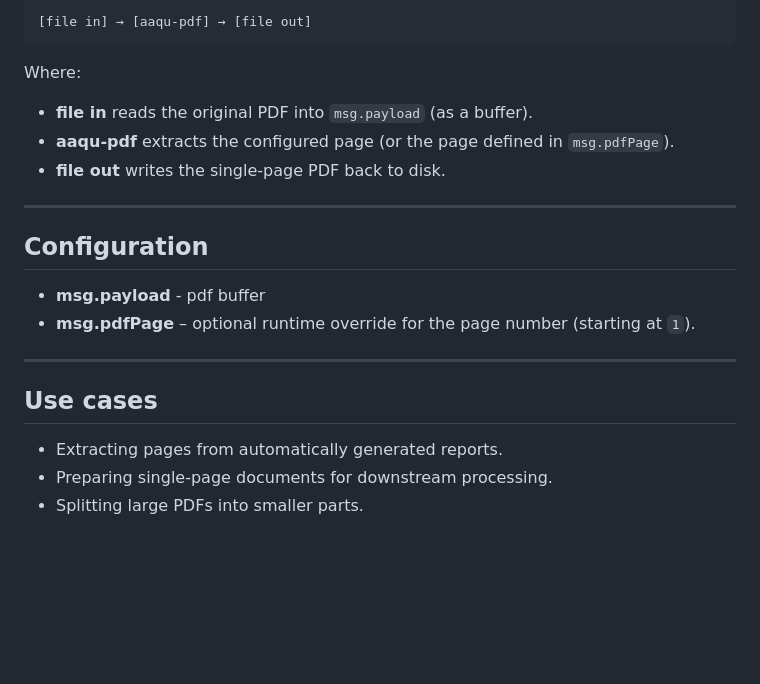
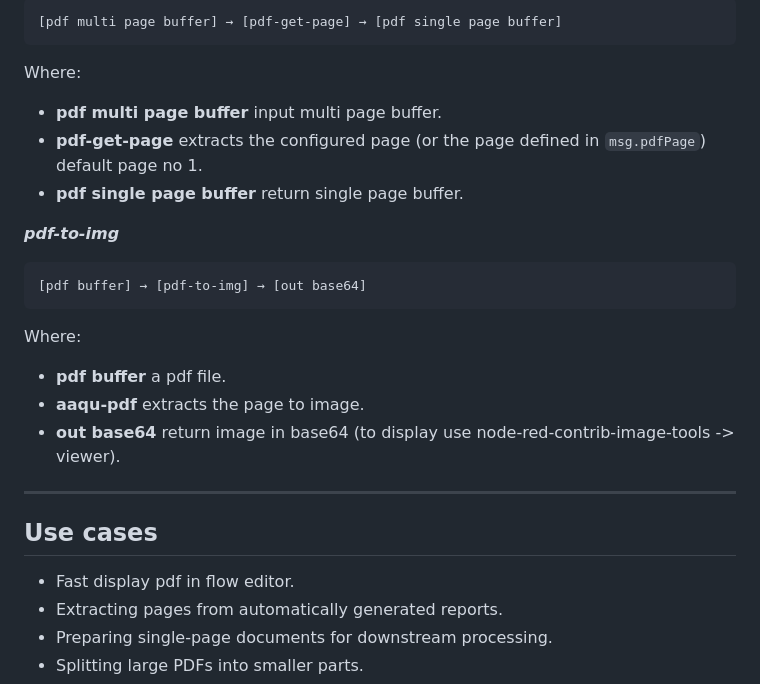
Before and after one commit to Aaqu/aaqu-pdf, a Markdown page: README.md, the part around the change printed below. Drawn GitHub-style; blank space fills up the shorter version.

````diff
--- a/README.md
+++ b/README.md
@@ -47,24 +63,29 @@ Then restart Node-RED and the new node will appear in the editor palette.
 
 ```text
-[file in] → [aaqu-pdf] → [file out]
+[pdf multi page buffer] → [pdf-get-page] → [pdf single page buffer]
 ```
 
 Where:
-- **file in** reads the original PDF into `msg.payload` (as a buffer).
-- **aaqu-pdf** extracts the configured page (or the page defined in `msg.pdfPage`).
-- **file out** writes the single-page PDF back to disk.
+- **pdf multi page buffer** input multi page buffer.
+- **pdf-get-page** extracts the configured page (or the page defined in `msg.pdfPage`) default page no 1.
+- **pdf single page buffer** return single page buffer.
 
----
+_**pdf-to-img**_
 
-## Configuration
+```text
+[pdf buffer] → [pdf-to-img] → [out base64]
+```
 
-- **msg.payload** - pdf buffer
-- **msg.pdfPage** – optional runtime override for the page number (starting at `1`).
+Where:
+- **pdf buffer** a pdf file.
+- **aaqu-pdf** extracts the page to image.
+- **out base64** return image in base64 (to display use node-red-contrib-image-tools -> viewer).
 
 ---
 
 ## Use cases
 
+- Fast display pdf in flow editor.
 - Extracting pages from automatically generated reports.
 - Preparing single-page documents for downstream processing.
 - Splitting large PDFs into smaller parts.
````
Also changed, not shown: other parts of README.md (+25 -9 lines), img/example2.png (added), img/node-pdf-get-page.png (added), img/node-pdf-to-img.png (added), 8 other files.
